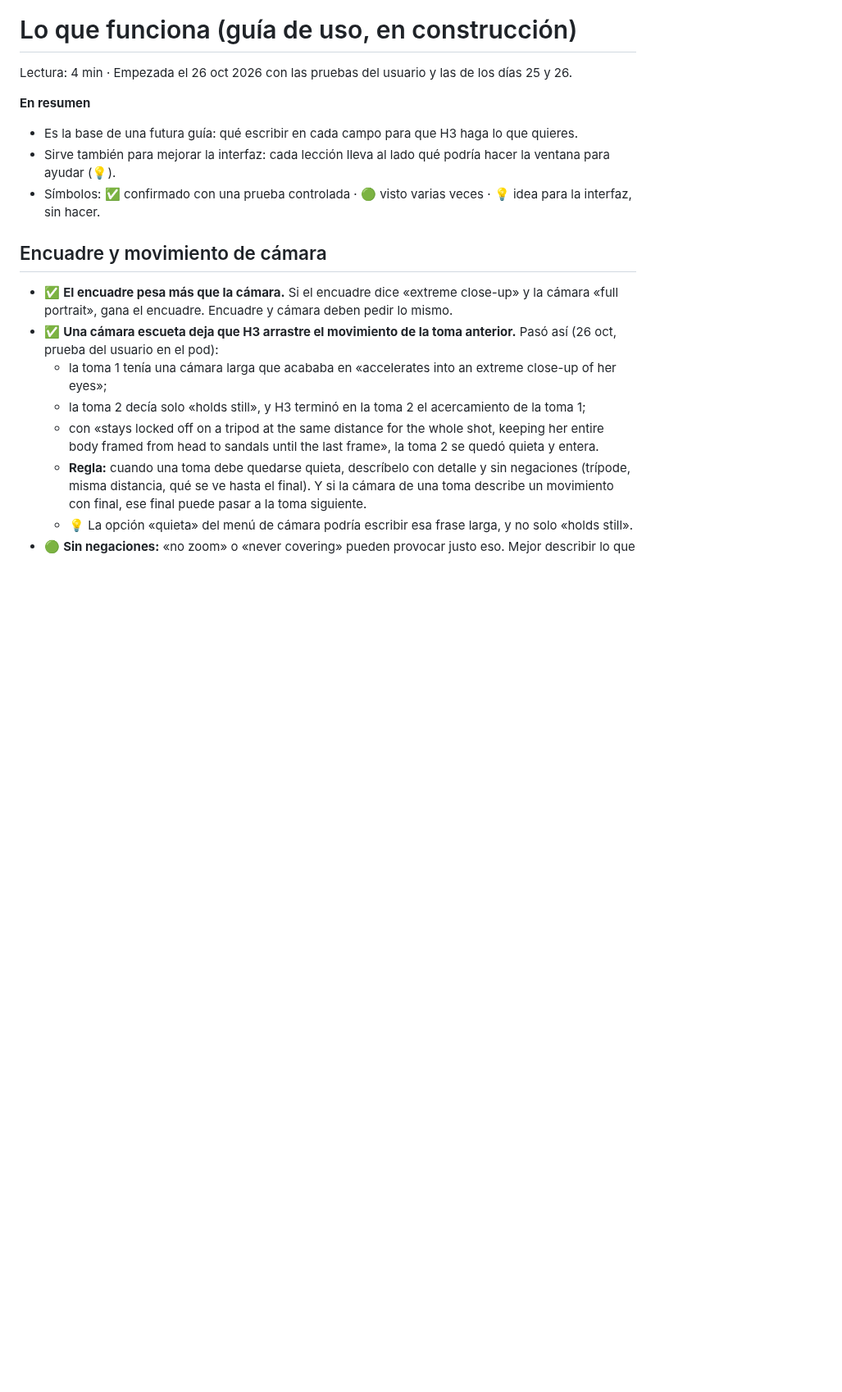
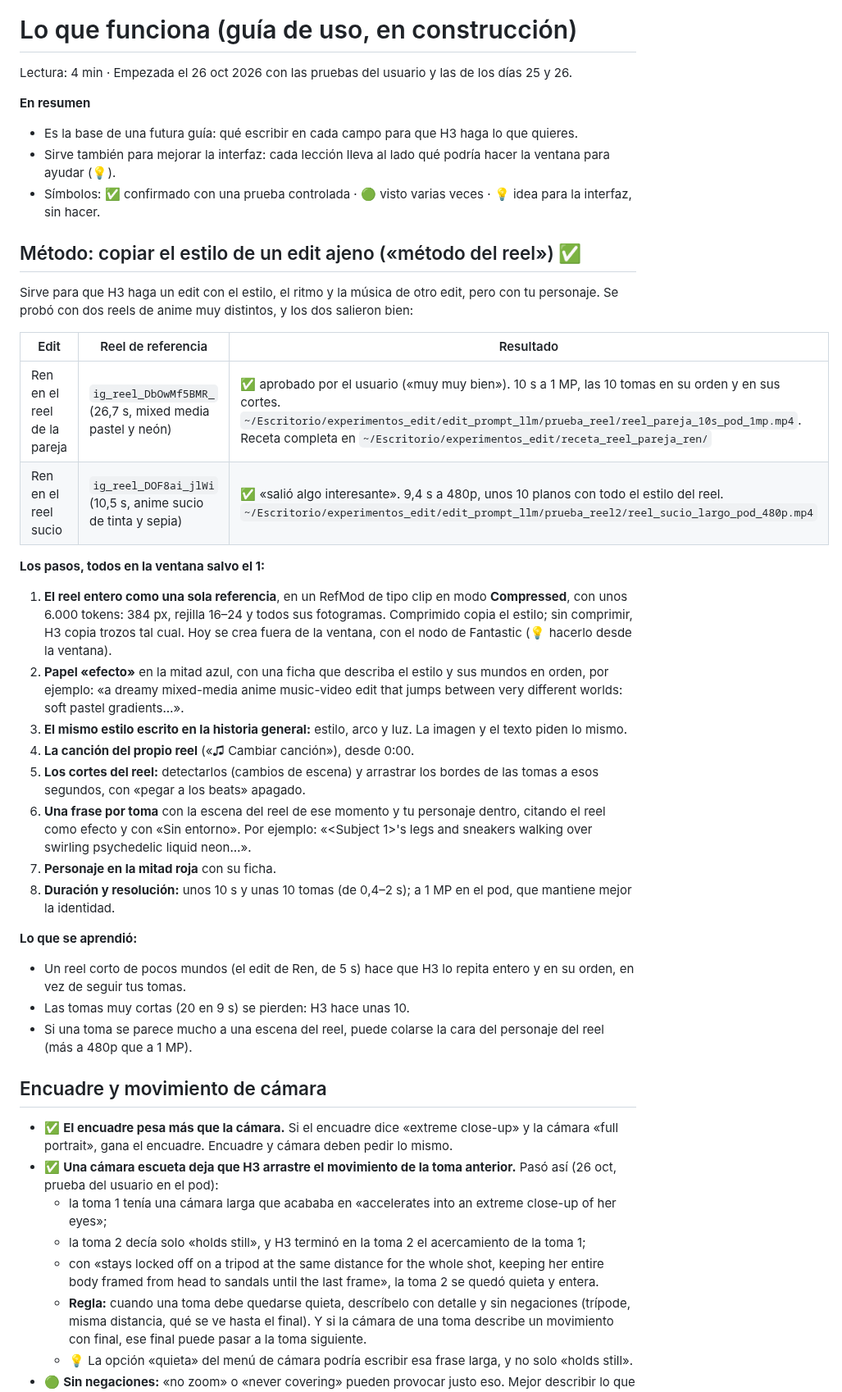
Before and after one commit to xentome/EDITS-WITH-AI, a Markdown page: planos/8 Lo que funciona.md, the part around the change. Shown at 82% size. Rendered like a GitHub page; blank space fills up the shorter version.

Commit message:
Plano 8: el método del reel (copiar el estilo de un edit ajeno), con sus dos resultados
Co-Authored-By: Claude Opus 5.5 <noreply@anthropic.com>

```diff
--- a/planos/8 Lo que funciona.md
+++ b/planos/8 Lo que funciona.md
@@ -6,6 +6,30 @@ Lectura: 4 min · Empezada el 26 oct 2026 con las pruebas del usuario y las de l
 - Es la base de una futura guía: qué escribir en cada campo para que H3 haga lo que quieres.
 - Sirve también para mejorar la interfaz: cada lección lleva al lado qué podría hacer la ventana para ayudar (💡).
 - Símbolos: ✅ confirmado con una prueba controlada · 🟢 visto varias veces · 💡 idea para la interfaz, sin hacer.
+
+## Método: copiar el estilo de un edit ajeno («método del reel») ✅
+
+Sirve para que H3 haga un edit con el estilo, el ritmo y la música de otro edit, pero con tu personaje. Se probó con dos reels de anime muy distintos, y los dos salieron bien:
+
+| Edit | Reel de referencia | Resultado |
+|---|---|---|
+| Ren en el reel de la pareja | `ig_reel_DbOwMf5BMR_` (26,7 s, mixed media pastel y neón) | ✅ aprobado por el usuario («muy muy bien»). 10 s a 1 MP, las 10 tomas en su orden y en sus cortes. `~/Escritorio/experimentos_edit/edit_prompt_llm/prueba_reel/reel_pareja_10s_pod_1mp.mp4`. Receta completa en `~/Escritorio/experimentos_edit/receta_reel_pareja_ren/` |
+| Ren en el reel sucio | `ig_reel_DOF8ai_jlWi` (10,5 s, anime sucio de tinta y sepia) | ✅ «salió algo interesante». 9,4 s a 480p, unos 10 planos con todo el estilo del reel. `~/Escritorio/experimentos_edit/edit_prompt_llm/prueba_reel2/reel_sucio_largo_pod_480p.mp4` |
+
+**Los pasos, todos en la ventana salvo el 1:**
+1. **El reel entero como una sola referencia**, en un RefMod de tipo clip en modo **Compressed**, con unos 6.000 tokens: 384 px, rejilla 16–24 y todos sus fotogramas. Comprimido copia el estilo; sin comprimir, H3 copia trozos tal cual. Hoy se crea fuera de la ventana, con el nodo de Fantastic (💡 hacerlo desde la ventana).
+2. **Papel «efecto»** en la mitad azul, con una ficha que describa el estilo y sus mundos en orden, por ejemplo: «a dreamy mixed-media anime music-video edit that jumps between very different worlds: soft pastel gradients…».
+3. **El mismo estilo escrito en la historia general:** estilo, arco y luz. La imagen y el texto piden lo mismo.
+4. **La canción del propio reel** («♫ Cambiar canción»), desde 0:00.
+5. **Los cortes del reel:** detectarlos (cambios de escena) y arrastrar los bordes de las tomas a esos segundos, con «pegar a los beats» apagado.
+6. **Una frase por toma** con la escena del reel de ese momento y tu personaje dentro, citando el reel como efecto y con «Sin entorno». Por ejemplo: «<Subject 1>'s legs and sneakers walking over swirling psychedelic liquid neon…».
+7. **Personaje en la mitad roja** con su ficha.
+8. **Duración y resolución:** unos 10 s y unas 10 tomas (de 0,4–2 s); a 1 MP en el pod, que mantiene mejor la identidad.
+
+**Lo que se aprendió:**
+- Un reel corto de pocos mundos (el edit de Ren, de 5 s) hace que H3 lo repita entero y en su orden, en vez de seguir tus tomas.
+- Las tomas muy cortas (20 en 9 s) se pierden: H3 hace unas 10.
+- Si una toma se parece mucho a una escena del reel, puede colarse la cara del personaje del reel (más a 480p que a 1 MP).
 
 ## Encuadre y movimiento de cámara
 
```
